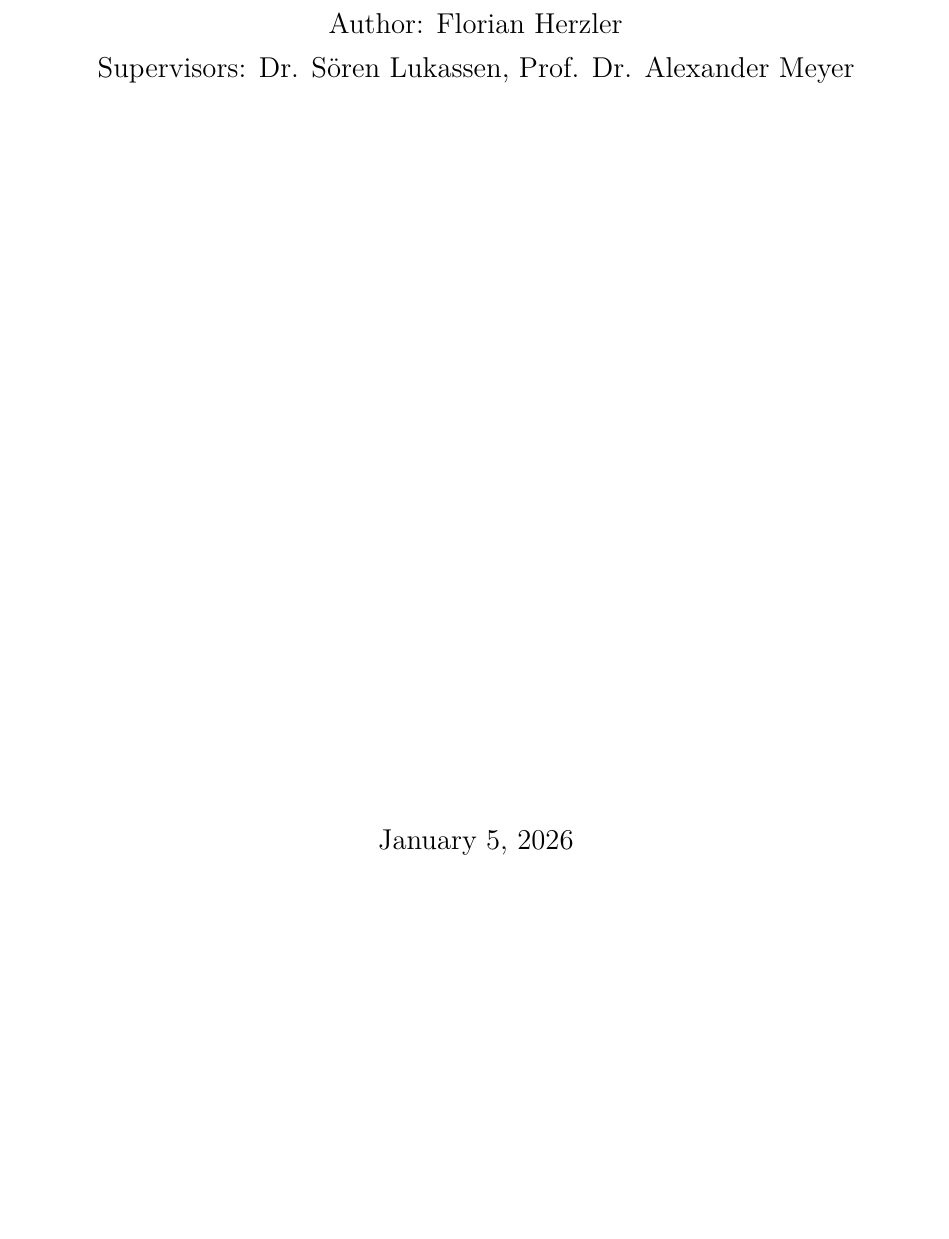
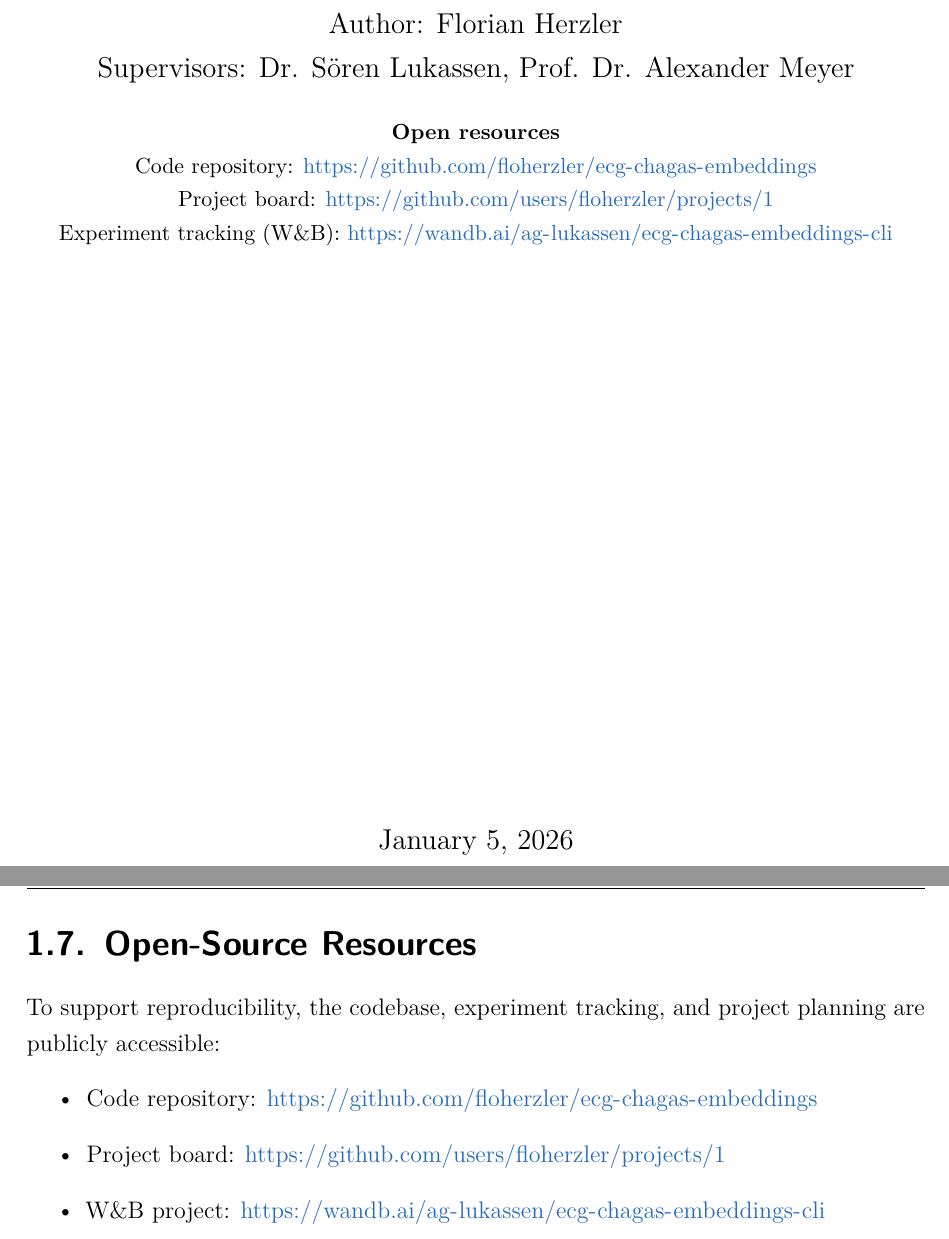
Before and after one commit to floherzler/ecg-chagas-embeddings, a LaTeX thesis (thesis/main.tex, which reads thesis/chapters/00_title.tex, thesis/chapters/01_introduction.tex): part of page 1 of 22 before the commit and two parts of pages 1 and 8 of 23 after it, the two joined at a grey line, cut so that both start at the same text, the shorter picture padded with empty space. Compiled offline with XeLaTeX.

Commit message:
feat: link to my open resources

```diff
--- a/thesis/chapters/00_title.tex
+++ b/thesis/chapters/00_title.tex
@@ -9,6 +9,12 @@
 
 {\large Author: Florian Herzler\par}
 {\large Supervisors: Dr. Sören Lukassen, Prof. Dr. Alexander Meyer\par}
+\vspace{0.5cm}
+
+{\small\textbf{Open resources}\par}
+{\small Code repository: \url{https://github.com/floherzler/ecg-chagas-embeddings}\par}
+{\small Project board: \url{https://github.com/users/floherzler/projects/1}\par}
+{\small Experiment tracking (W\&B): \url{https://wandb.ai/ag-lukassen/ecg-chagas-embeddings-cli}\par}
 \vfill
 
 {\large \today\par}
--- a/thesis/chapters/01_introduction.tex
+++ b/thesis/chapters/01_introduction.tex
@@ -34,3 +34,11 @@ This thesis studies practical strategies to improve robustness and embedding qua
   \item \textbf{Track 3}: downstream probing of pretrained encoders to connect embedding quality to classification performance.
 \end{itemize}
 Chapter~\ref{ch:methods-results} details the configuration system and experimental variables used in these tracks.
+
+\section{Open-Source Resources}
+To support reproducibility, the codebase, experiment tracking, and project planning are publicly accessible:
+\begin{itemize}
+  \item Code repository: \url{https://github.com/floherzler/ecg-chagas-embeddings}
+  \item Project board: \url{https://github.com/users/floherzler/projects/1}
+  \item W\&B project: \url{https://wandb.ai/ag-lukassen/ecg-chagas-embeddings-cli}
+\end{itemize}
```
Also changed, not shown: thesis/main.tex (+2 -0 lines), thesis/chapters/01_introduction.tex (2 more changed lines), 1 other file.
